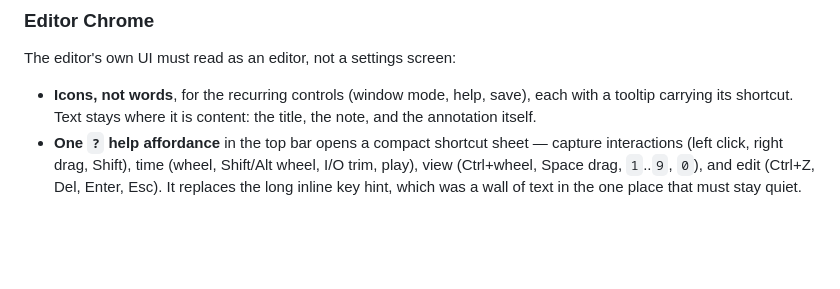
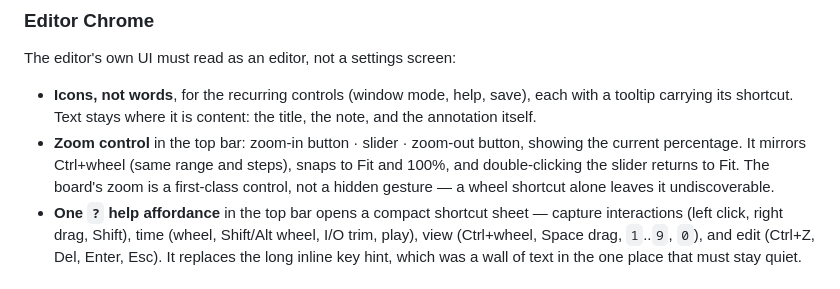
Before and after one commit to r2cuerdame/capturepack, a Markdown page: GOAL.md, the part around the change. GitHub-like rendering; blank space fills up the shorter version.

Commit message:
GOAL: zoom control in the editor top bar (in, slider, out)
Co-Authored-By: Claude Fable 5 <noreply@anthropic.com>

```diff
--- a/GOAL.md
+++ b/GOAL.md
@@ -1000,6 +1000,10 @@ The editor's own UI must read as an editor, not a settings screen:
 - **Icons, not words**, for the recurring controls (window mode, help, save), each with a
   tooltip carrying its shortcut. Text stays where it is content: the title, the note, and
   the annotation itself.
+- **Zoom control** in the top bar: zoom-in button · slider · zoom-out button, showing the
+  current percentage. It mirrors Ctrl+wheel (same range and steps), snaps to Fit and 100%,
+  and double-clicking the slider returns to Fit. The board's zoom is a first-class control,
+  not a hidden gesture — a wheel shortcut alone leaves it undiscoverable.
 - **One `?` help affordance** in the top bar opens a compact shortcut sheet — capture
   interactions (left click, right drag, Shift), time (wheel, Shift/Alt wheel, I/O trim,
   play), view (Ctrl+wheel, Space drag, `1`..`9`, `0`), and edit (Ctrl+Z, Del, Enter, Esc).
```
